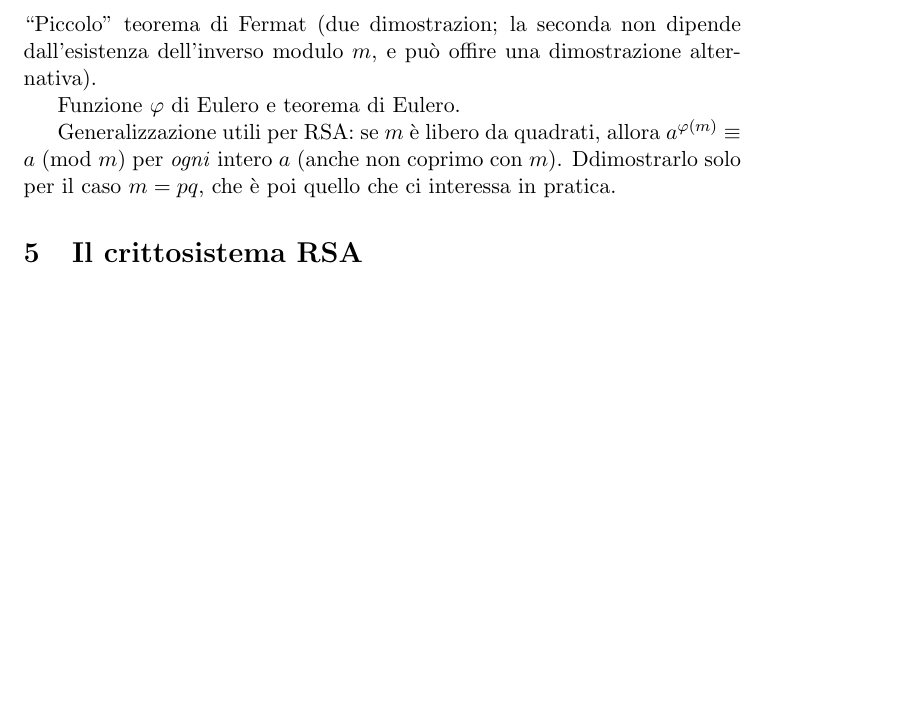
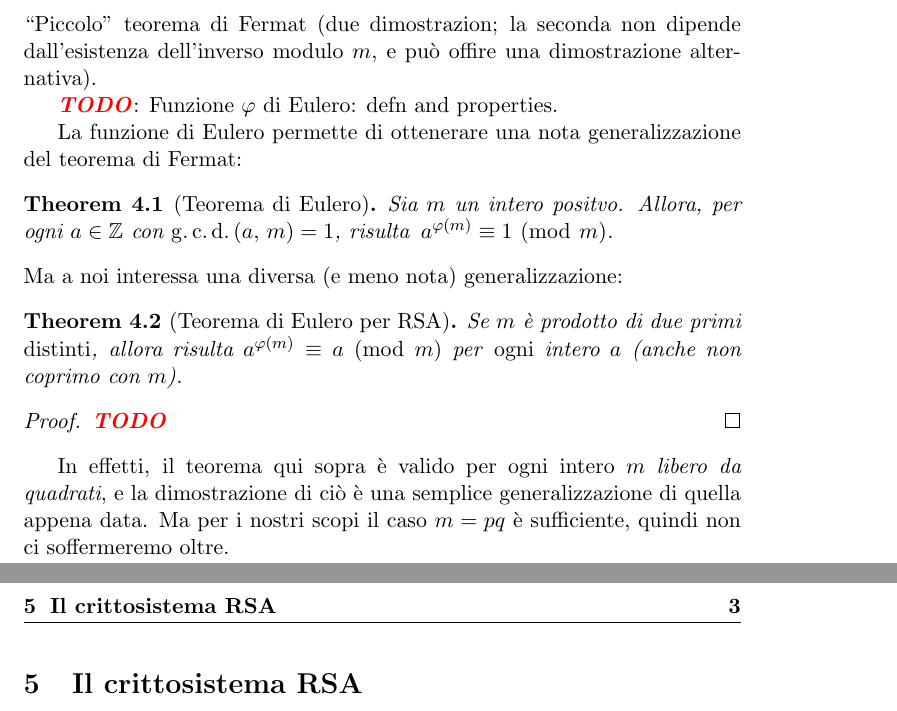
Before and after one commit to slattarini/py-rsa, a LaTeX paper (RSA.tex): part of page 2 of 3 before the commit and two parts of pages 2 and 3 of 3 after it, the two joined at a grey line, cut so that both start at the same text, the shorter picture padded with empty space. Compiled offline with pdfLaTeX; a LaTeX package or settings file that is missing is left out.

Commit message:
tex: more on euler theorem(s)

```diff
--- a/RSA.tex
+++ b/RSA.tex
@@ -265,12 +265,34 @@ $\gcd{a}{m} = 1$; \TODO: dimostrare (usare Bezout).
 dall'esistenza dell'inverso modulo $m$, e pu\`o offire una dimostrazione
 alternativa).
 
-Funzione $\phi$ di Eulero e teorema di Eulero.
+\TODO: Funzione $\phi$ di Eulero: defn and properties.
 
-Generalizzazione utili per RSA: se $m$ \`e libero da quadrati, allora
+La funzione di Eulero permette di ottenerare una nota generalizzazione
+del teorema di Fermat:
+
+\begin{theorem}[Teorema di Eulero]\label{thm:euler}
+  Sia $m$ un intero positvo. Allora, per ogni $a \in \Z$ con
+  $\gcd{a}{m} = 1$, risulta\, $a^{\phi(m)} \congruent 1 \mmod m$.
+\end{theorem}
+
+\noindent
+Ma a noi interessa una diversa (e meno nota) generalizzazione:
+
+\begin{theorem}[Teorema di Eulero per RSA]\label{thm:euler-rsa}
+Se $m$ \`e prodotto di due primi \emph{distinti}, allora risulta
 $a^{\phi(m)} \congruent a \mmod m$ per \emph{ogni} intero $a$ (anche
-non coprimo con $m$).  Ddimostrarlo solo per il caso $m = pq$, che \`e
-poi quello che ci interessa in pratica.
+non coprimo con $m$).
+\end{theorem}
+%
+\begin{proof}
+ \TODO
+\end{proof}
+
+In effetti, il teorema qui sopra \`e valido per ogni intero $m$
+\emph{libero da quadrati}, e la dimostrazione di ci\`o \`e una
+semplice generalizzazione di quella appena data.  Ma per i nostri
+scopi il caso $m = pq$ \`e sufficiente, quindi non ci soffermeremo
+oltre.
 
 %%%%%%%%%%%%%%%%%%%%%%%%%%%%%%%%%%%%%%%%%%%%%%%%%%%%%%%%%%%%%%%%%%%%%%%%%%%
 
```
